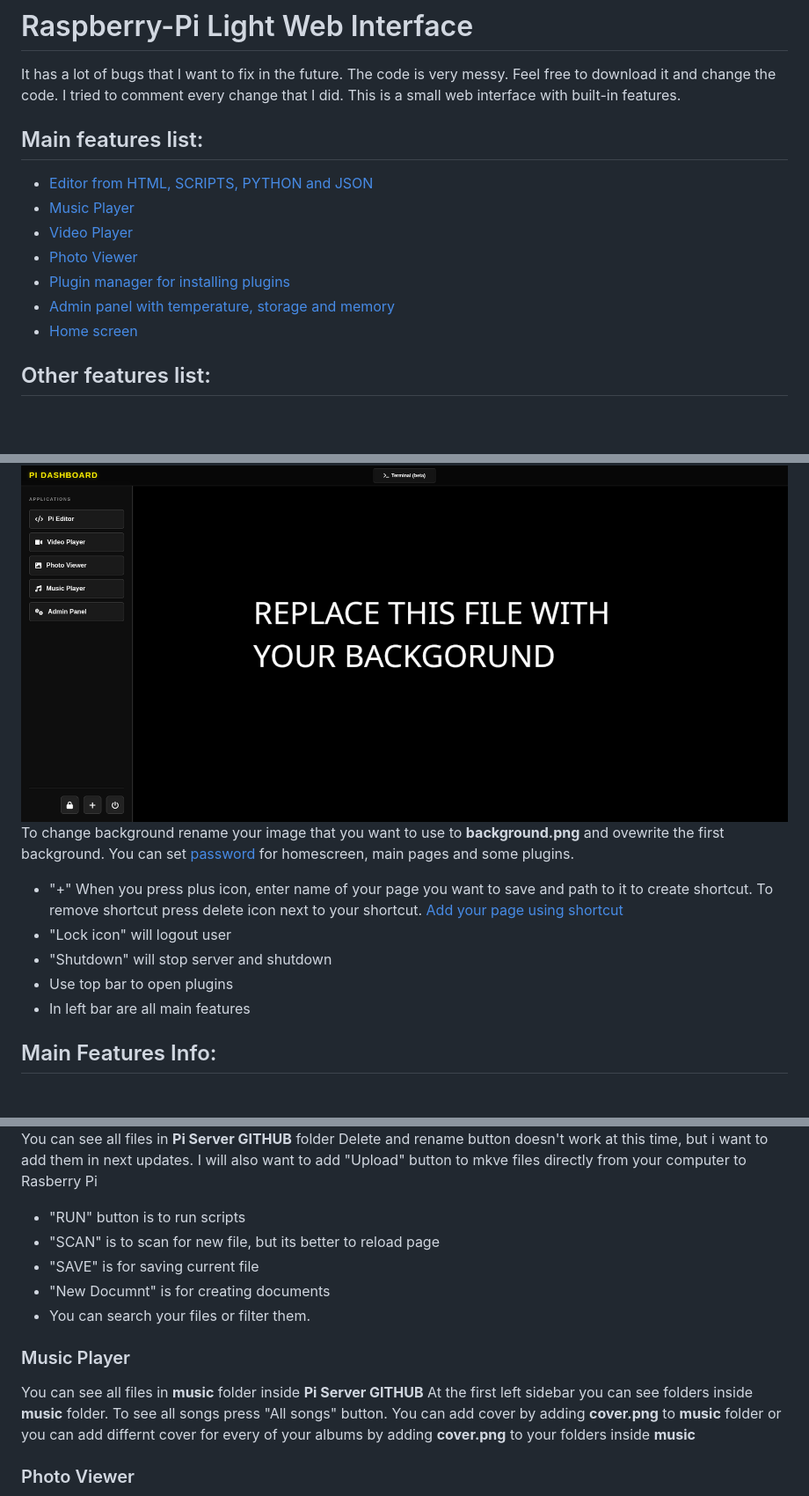
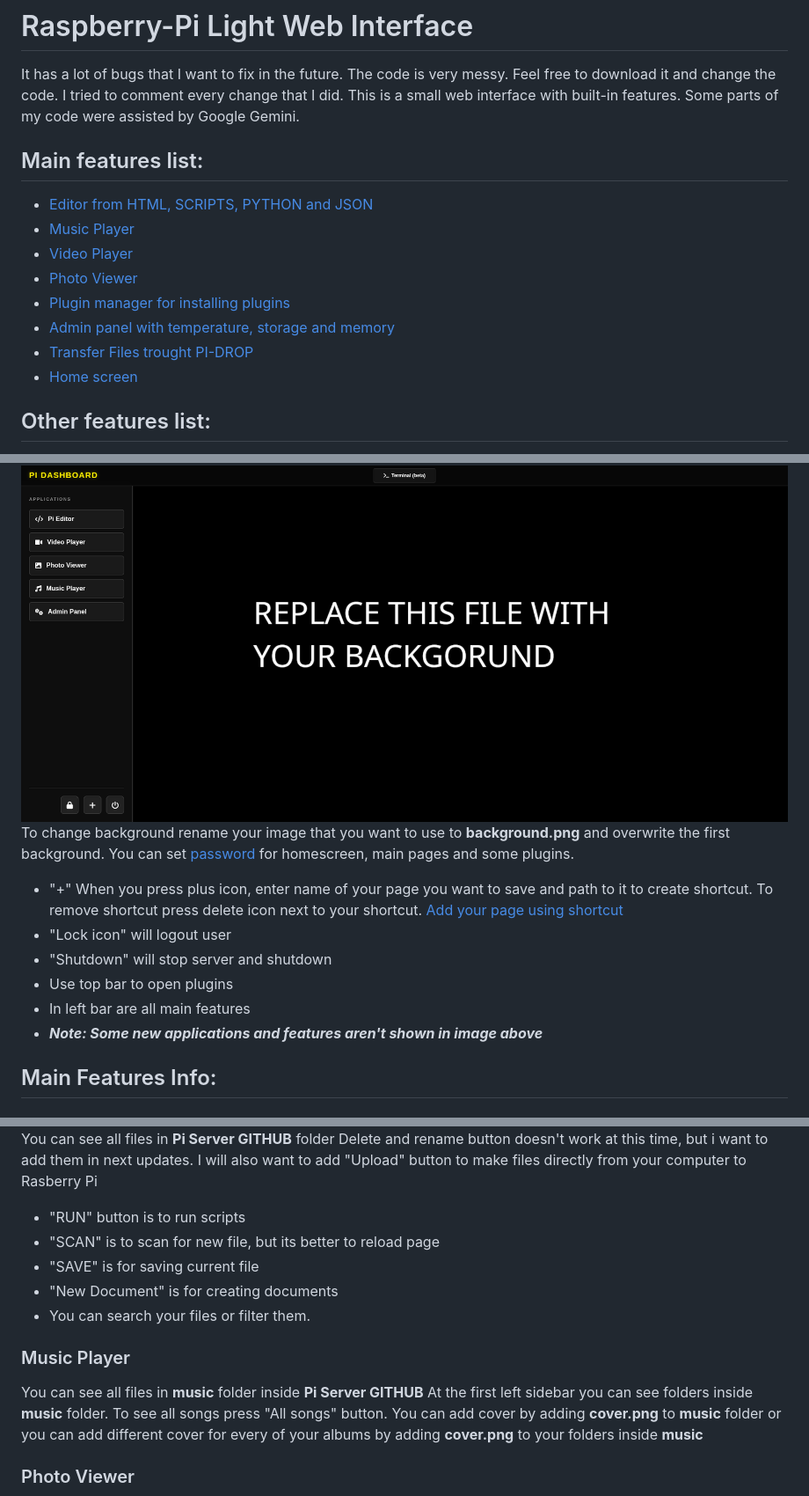
Before and after one commit to K3Soft-Hard/Raspberry-Pi---Light-Web-Interface, a Markdown page: README.md, 3 parts joined by grey strips. Shown at 88% size. Rendered like a GitHub page; blank space fills up the shorter version.

```diff
--- a/README.md
+++ b/README.md
@@ -2,6 +2,7 @@
 It has a lot of bugs that I want to fix in the future.
 The code is very messy. Feel free to download it and change the code.
 I tried to comment every change that I did. This is a small web interface with built-in features.
+Some parts of my code were assisted by Google Gemini.
 ## Main features list:
   - [Editor from HTML, SCRIPTS, PYTHON and JSON](#pi-editor)
   - [Music Player](#music-player)
@@ -9,6 +10,7 @@ I tried to comment every change that I did. This is a small web interface with b
   - [Photo Viewer](#pi-editor)
   - [Plugin manager for installing plugins](#plugins)
   - [Admin panel with temperature, storage and memory](#admin-panel)
+  - [Transfer Files trought PI-DROP](#pi-transfer)
   - [Home screen](#home-screen)
 
 ## Other features list:
@@ -18,30 +20,31 @@ I tried to comment every change that I did. This is a small web interface with b
 
 ## Home screen
 ![Home Screen](home.png)
-To change background rename your image that you want to use to **background.png** and ovewrite the first background.
+To change background rename your image that you want to use to **background.png** and overwrite the first background.
 You can set [password](#password-lock) for homescreen, main pages and some plugins.
  - "+" When you press plus icon, enter name of your page you want to save and path to it to create shortcut. To remove shortcut press delete icon next to your shortcut. [Add your page using shortcut](#local-site-hosting)
  - "Lock icon" will logout user
  - "Shutdown" will stop server and shutdown
  - Use top bar to open plugins
  - In left bar are all main features
+ - ***Note: Some new applications and features aren't shown in image above***
 
 ## Main Features Info:
 ### Pi Editor
 ![Pi Editor](editor.jpg)
 You can see all files in **Pi Server GITHUB** folder
 Delete and rename button doesn't work at this time, but i want to add them in next updates.
-I will also want to add "Upload" button to mkve files directly from your computer to Rasberry Pi
+I will also want to add "Upload" button to make files directly from your computer to Rasberry Pi
 - "RUN" button is to run scripts
 - "SCAN" is to scan for new file, but its better to reload page
 - "SAVE" is for saving current file
-- "New Documnt" is for creating documents
+- "New Document" is for creating documents
 - You can search your files or filter them.
 
 ### Music Player
 You can see all files in **music** folder inside **Pi Server GITHUB**
 At the first left sidebar you can see folders inside **music** folder.
-To see all songs press "All songs" button. You can add cover by adding **cover.png** to **music** folder or you can add differnt cover for every of your albums by adding **cover.png** to your folders inside **music**
+To see all songs press "All songs" button. You can add cover by adding **cover.png** to **music** folder or you can add different cover for every of your albums by adding **cover.png** to your folders inside **music**
 
 ### Photo Viewer
 ![Photo Viewer](photo.jpg)
```
Also changed, not shown: other parts of README.md (+19 -10 lines).
